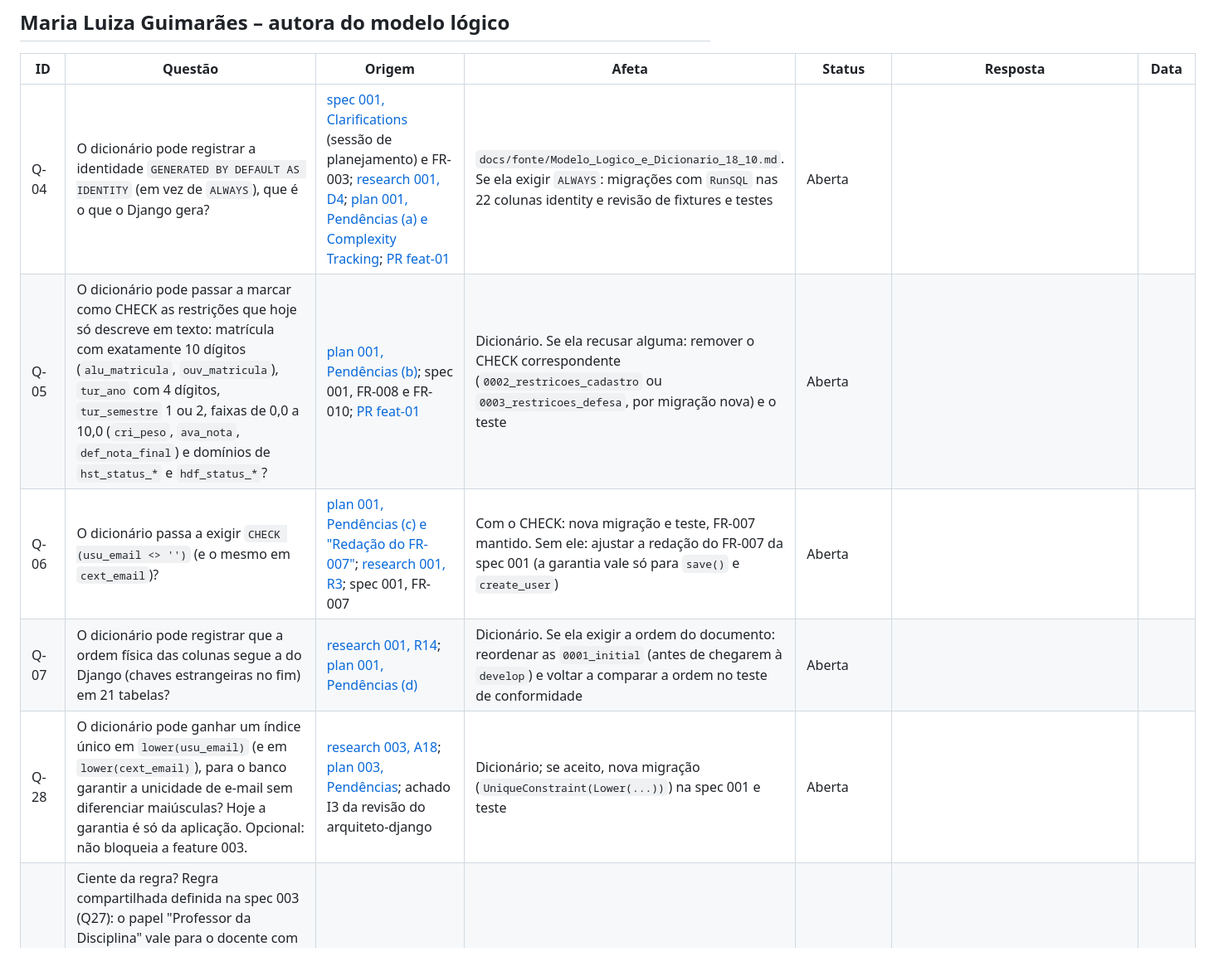
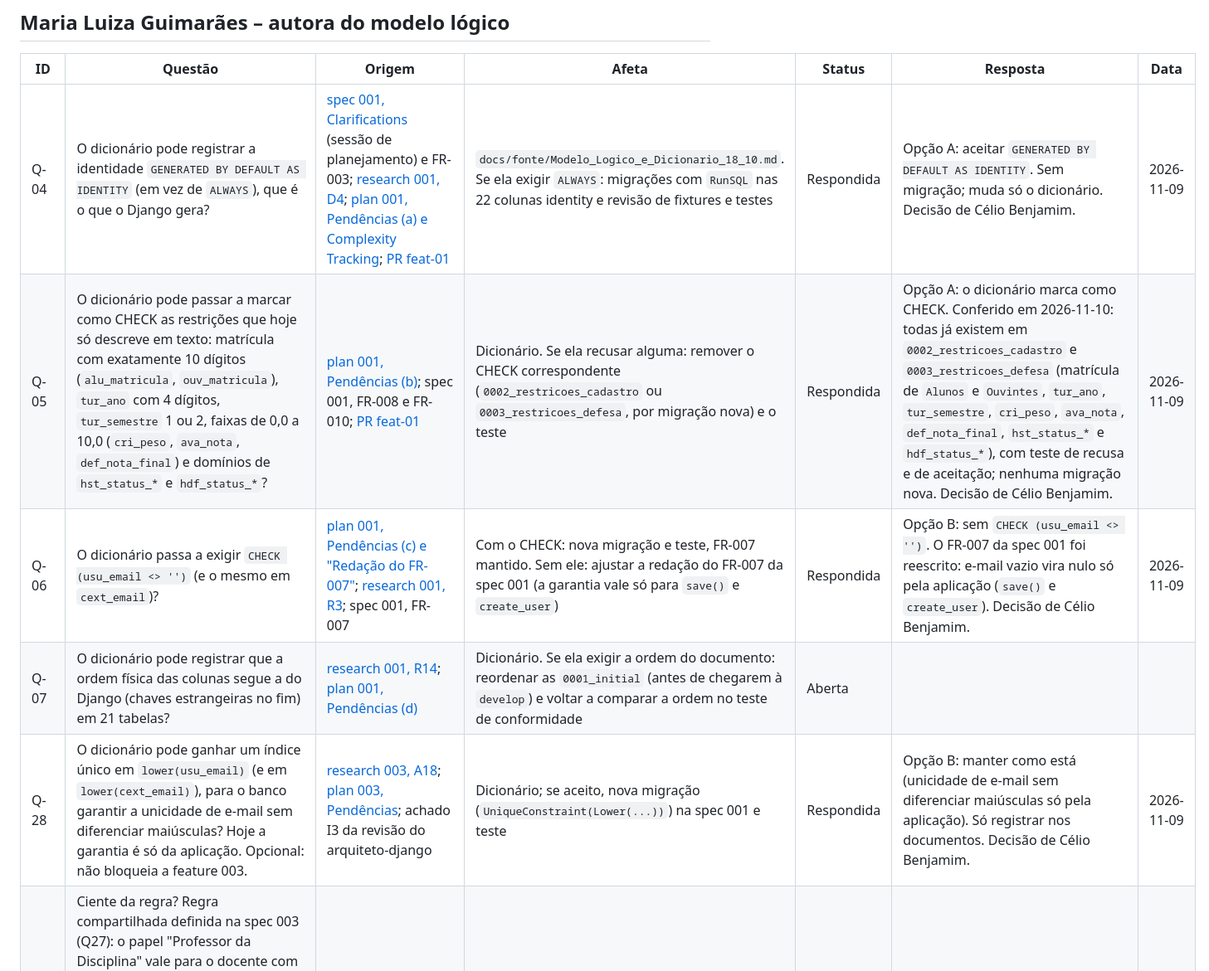
Before and after one commit to celiobenj/SIGTCC, a Markdown page: docs/questoes-a-rever.md, the part around one of its changes. Shown at 83% size. GitHub-like rendering.

Commit message:
docs(core): registrar as decisoes de 09/11 nas questoes a rever

```diff
--- a/docs/questoes-a-rever.md
+++ b/docs/questoes-a-rever.md
@@ -63,11 +63,11 @@ Status: **Aberta** (aguarda resposta) ou **Respondida**.
 
 | ID | Questão | Origem | Afeta | Status | Resposta | Data |
 |---|---|---|---|---|---|---|
-| Q-04 | O dicionário pode registrar a identidade `GENERATED BY DEFAULT AS IDENTITY` (em vez de `ALWAYS`), que é o que o Django gera? | [spec 001, Clarifications](../specs/001-modelo-dados/spec.md#clarifications) (sessão de planejamento) e FR-003; [research 001, D4](../specs/001-modelo-dados/research.md); [plan 001, Pendências (a) e Complexity Tracking](../specs/001-modelo-dados/plan.md#pendências-para-outras-features-e-pessoas); [PR feat-01](../specs/001-modelo-dados/pr-feat-01.md) | `docs/fonte/Modelo_Logico_e_Dicionario_18_10.md`. Se ela exigir `ALWAYS`: migrações com `RunSQL` nas 22 colunas identity e revisão de fixtures e testes | Aberta | | |
-| Q-05 | O dicionário pode passar a marcar como CHECK as restrições que hoje só descreve em texto: matrícula com exatamente 10 dígitos (`alu_matricula`, `ouv_matricula`), `tur_ano` com 4 dígitos, `tur_semestre` 1 ou 2, faixas de 0,0 a 10,0 (`cri_peso`, `ava_nota`, `def_nota_final`) e domínios de `hst_status_*` e `hdf_status_*`? | [plan 001, Pendências (b)](../specs/001-modelo-dados/plan.md#pendências-para-outras-features-e-pessoas); spec 001, FR-008 e FR-010; [PR feat-01](../specs/001-modelo-dados/pr-feat-01.md) | Dicionário. Se ela recusar alguma: remover o CHECK correspondente (`0002_restricoes_cadastro` ou `0003_restricoes_defesa`, por migração nova) e o teste | Aberta | | |
-| Q-06 | O dicionário passa a exigir `CHECK (usu_email <> '')` (e o mesmo em `cext_email`)? | [plan 001, Pendências (c) e "Redação do FR-007"](../specs/001-modelo-dados/plan.md#pendências-para-outras-features-e-pessoas); [research 001, R3](../specs/001-modelo-dados/research.md); spec 001, FR-007 | Com o CHECK: nova migração e teste, FR-007 mantido. Sem ele: ajustar a redação do FR-007 da spec 001 (a garantia vale só para `save()` e `create_user`) | Aberta | | |
+| Q-04 | O dicionário pode registrar a identidade `GENERATED BY DEFAULT AS IDENTITY` (em vez de `ALWAYS`), que é o que o Django gera? | [spec 001, Clarifications](../specs/001-modelo-dados/spec.md#clarifications) (sessão de planejamento) e FR-003; [research 001, D4](../specs/001-modelo-dados/research.md); [plan 001, Pendências (a) e Complexity Tracking](../specs/001-modelo-dados/plan.md#pendências-para-outras-features-e-pessoas); [PR feat-01](../specs/001-modelo-dados/pr-feat-01.md) | `docs/fonte/Modelo_Logico_e_Dicionario_18_10.md`. Se ela exigir `ALWAYS`: migrações com `RunSQL` nas 22 colunas identity e revisão de fixtures e testes | Respondida | Opção A: aceitar `GENERATED BY DEFAULT AS IDENTITY`. Sem migração; muda só o dicionário. Decisão de Célio Benjamim. | 2026-11-09 |
+| Q-05 | O dicionário pode passar a marcar como CHECK as restrições que hoje só descreve em texto: matrícula com exatamente 10 dígitos (`alu_matricula`, `ouv_matricula`), `tur_ano` com 4 dígitos, `tur_semestre` 1 ou 2, faixas de 0,0 a 10,0 (`cri_peso`, `ava_nota`, `def_nota_final`) e domínios de `hst_status_*` e `hdf_status_*`? | [plan 001, Pendências (b)](../specs/001-modelo-dados/plan.md#pendências-para-outras-features-e-pessoas); spec 001, FR-008 e FR-010; [PR feat-01](../specs/001-modelo-dados/pr-feat-01.md) | Dicionário. Se ela recusar alguma: remover o CHECK correspondente (`0002_restricoes_cadastro` ou `0003_restricoes_defesa`, por migração nova) e o teste | Respondida | Opção A: o dicionário marca como CHECK. Conferido em 2026-11-10: todas já existem em `0002_restricoes_cadastro` e `0003_restricoes_defesa` (matrícula de `Alunos` e `Ouvintes`, `tur_ano`, `tur_semestre`, `cri_peso`, `ava_nota`, `def_nota_final`, `hst_status_*` e `hdf_status_*`), com teste de recusa e de aceitação; nenhuma migração nova. Decisão de Célio Benjamim. | 2026-11-09 |
+| Q-06 | O dicionário passa a exigir `CHECK (usu_email <> '')` (e o mesmo em `cext_email`)? | [plan 001, Pendências (c) e "Redação do FR-007"](../specs/001-modelo-dados/plan.md#pendências-para-outras-features-e-pessoas); [research 001, R3](../specs/001-modelo-dados/research.md); spec 001, FR-007 | Com o CHECK: nova migração e teste, FR-007 mantido. Sem ele: ajustar a redação do FR-007 da spec 001 (a garantia vale só para `save()` e `create_user`) | Respondida | Opção B: sem `CHECK (usu_email <> '')`. O FR-007 da spec 001 foi reescrito: e-mail vazio vira nulo só pela aplicação (`save()` e `create_user`). Decisão de Célio Benjamim. | 2026-11-09 |
 | Q-07 | O dicionário pode registrar que a ordem física das colunas segue a do Django (chaves estrangeiras no fim) em 21 tabelas? | [research 001, R14](../specs/001-modelo-dados/research.md); [plan 001, Pendências (d)](../specs/001-modelo-dados/plan.md#pendências-para-outras-features-e-pessoas) | Dicionário. Se ela exigir a ordem do documento: reordenar as `0001_initial` (antes de chegarem à `develop`) e voltar a comparar a ordem no teste de conformidade | Aberta | | |
-| Q-28 | O dicionário pode ganhar um índice único em `lower(usu_email)` (e em `lower(cext_email)`), para o banco garantir a unicidade de e-mail sem diferenciar maiúsculas? Hoje a garantia é só da aplicação. Opcional: não bloqueia a feature 003. | [research 003, A18](../specs/003-acesso-login/research.md); [plan 003, Pendências](../specs/003-acesso-login/plan.md); achado I3 da revisão do arquiteto-django | Dicionário; se aceito, nova migração (`UniqueConstraint(Lower(...))`) na spec 001 e teste | Aberta | | |
+| Q-28 | O dicionário pode ganhar um índice único em `lower(usu_email)` (e em `lower(cext_email)`), para o banco garantir a unicidade de e-mail sem diferenciar maiúsculas? Hoje a garantia é só da aplicação. Opcional: não bloqueia a feature 003. | [research 003, A18](../specs/003-acesso-login/research.md); [plan 003, Pendências](../specs/003-acesso-login/plan.md); achado I3 da revisão do arquiteto-django | Dicionário; se aceito, nova migração (`UniqueConstraint(Lower(...))`) na spec 001 e teste | Respondida | Opção B: manter como está (unicidade de e-mail sem diferenciar maiúsculas só pela aplicação). Só registrar nos documentos. Decisão de Célio Benjamim. | 2026-11-09 |
 | Q-32 | Ciente da regra? Regra compartilhada definida na spec 003 (Q27): o papel "Professor da Disciplina" vale para o docente com pelo menos uma turma, ativa ou arquivada; **ações que alteram dados exigem que o docente seja Professor de turma não arquivada relacionada ao dado** (base: matriz, Glossário e RBN-CAD-04.5, "turma arquivada não recebe movimentação"). Os papéis são globais; cada feature confere o vínculo com o objeto no próprio `services.py`. Os Relatórios (US-31 a US-35, US-47 a US-49) só leem dados; confirmar que o papel com turmas arquivadas dá acesso de leitura aos relatórios do professor. | [spec 003, Clarifications Q27](../specs/003-acesso-login/spec.md#clarifications); [contrato de serviços 003, seção 2](../specs/003-acesso-login/contracts/servicos-compartilhados.md); reconferência do arquiteto-django | Specs das features de Relatórios; permissões de leitura | Aberta | | |
 | Q-44 | O Membro Externo sem banca tem validade de 30 dias corridos a partir do cadastro (US-05 A5, US-06 A5), mas o dicionário diz que `mem_validade_ate` é "nulo enquanto não houver vínculo com banca", e não há coluna com a data de cadastro. Proposta: gravar cadastro + 30 dias em `mem_validade_ate` e atualizar a descrição da coluna no dicionário. | [spec 002, Clarifications Q12](../specs/002-gestao-contas/spec.md#clarifications); FR-038 | spec 002 (FR-038, US-05 cenário 20, US-06 cenários 12 a 14); dicionário (descrição de `mem_validade_ate`); login da spec 003 (validade nula não vence, Q4) | Respondida | Opção A: gravar a data do cadastro + 30 dias em `mem_validade_ate`, sem coluna nova. Falta a Maria Luiza Guimarães atualizar a descrição da coluna no dicionário (Drive e cópia em `docs/fonte/`); tipo e nulidade não mudam. Registrado na spec 002 (Clarifications Q12, FR-038). Resposta dada pela pessoa que abriu a spec 002. | 2026-10-22 |
 | Q-38 | Ciente da mudança? Com a spec 004 (Q5), `Equivalencia_Cursos.eqc_codigo_uea` guarda o código de curso de 2 dígitos tirado da matrícula (ex.: 08), e não um código como `EST08MCPD`, o exemplo do dicionário. O tipo (VARCHAR(20)) não muda; vale atualizar o exemplo no dicionário. | [spec 004, Clarifications Q5](../specs/004-turmas-alunos/spec.md#clarifications); dicionário, tabela Equivalencia_Cursos | dicionário de dados (exemplo da coluna) | Respondida | Não muda: a tabela guarda os códigos completos no formato do exemplo do dicionário (ex.: EST08MCPD). Nada a pedir à Maria Luiza. Respondida por Julia Cohen. | 2026-10-20 |
```
Also changed, not shown: other parts of docs/questoes-a-rever.md (+11 -9 lines).
